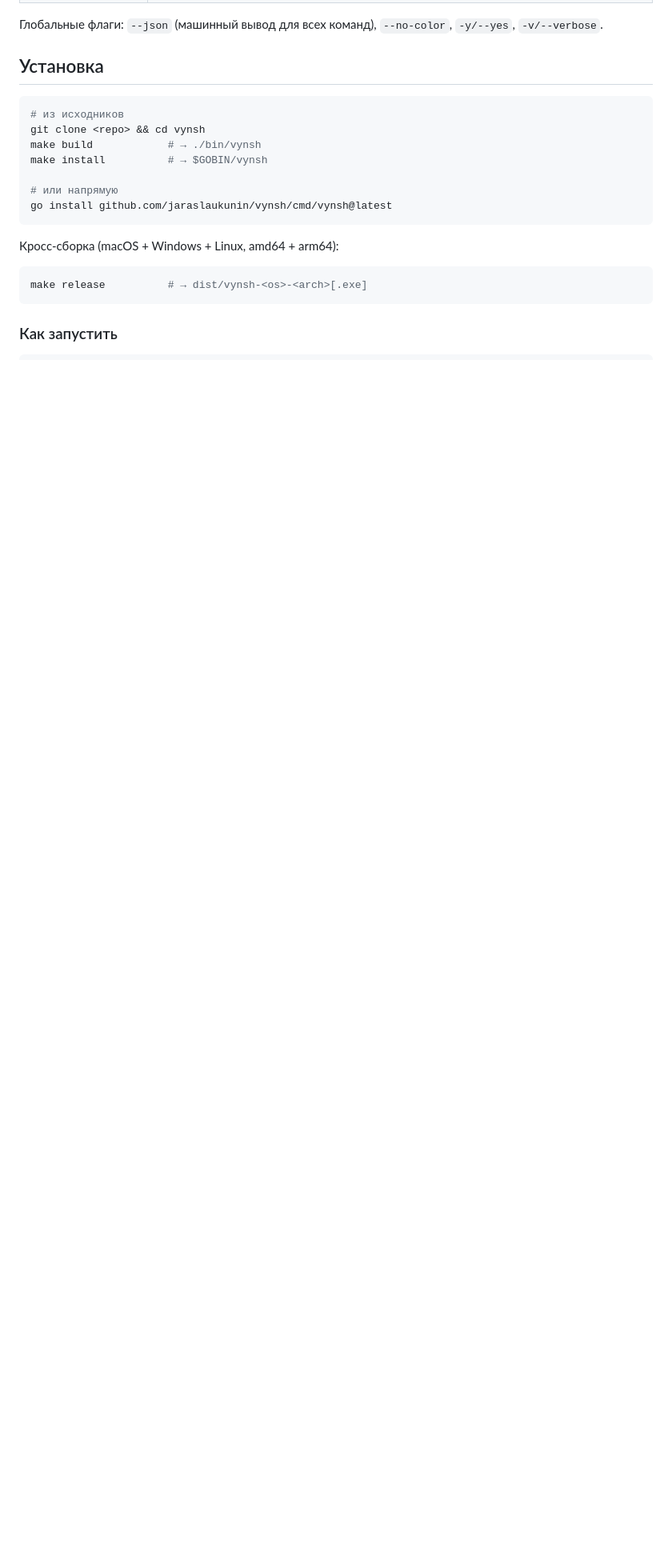
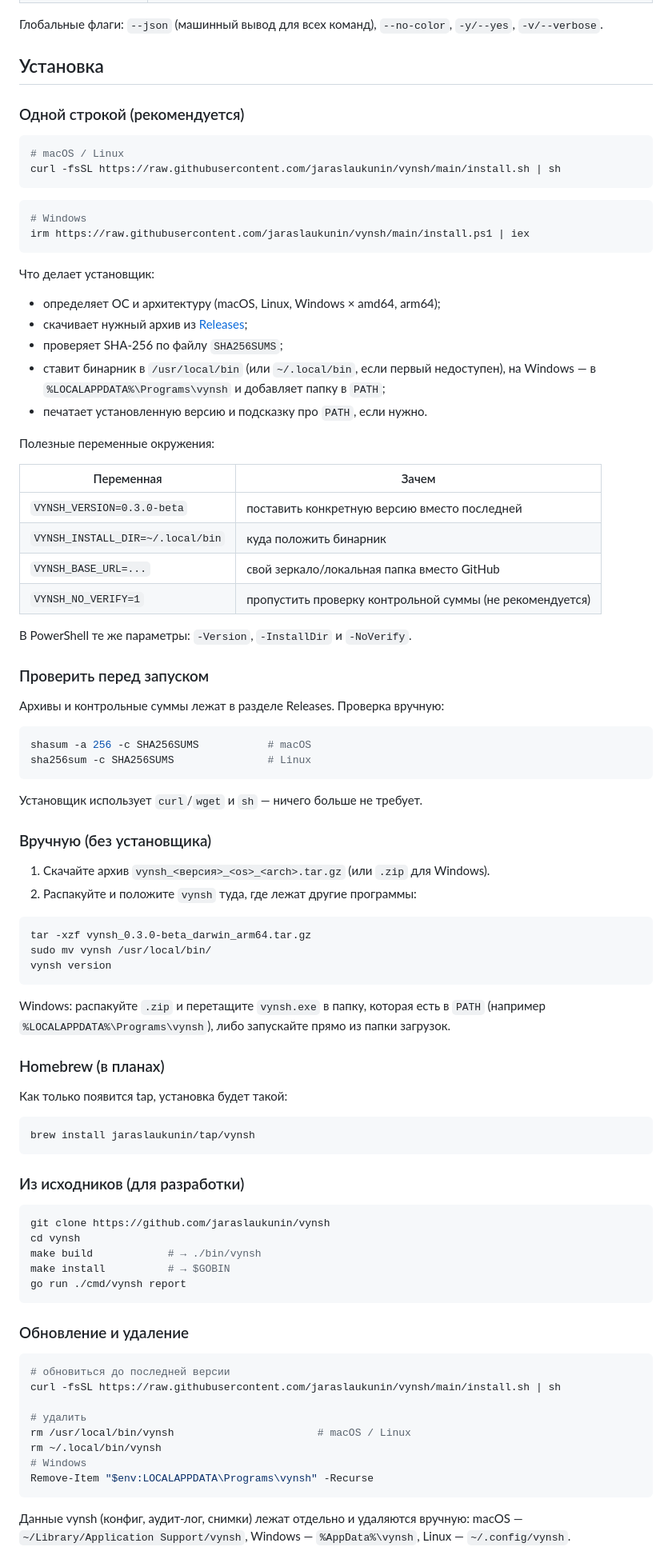
Before and after one commit to jaraslaukunin/vynsh, a Markdown page: README.md, the part around one of its changes. Shown at 80% size. Rendered like a GitHub page; blank space fills up the shorter version.

````diff
--- a/README.md
+++ b/README.md
@@ -59,20 +76,95 @@ What to do next
 
 ## Установка
 
-```bash
-# из исходников
-git clone <repo> && cd vynsh
-make build            # → ./bin/vynsh
-make install          # → $GOBIN/vynsh
+### Одной строкой (рекомендуется)
 
-# или напрямую
-go install github.com/jaraslaukunin/vynsh/cmd/vynsh@latest
+```sh
+# macOS / Linux
+curl -fsSL https://raw.githubusercontent.com/jaraslaukunin/vynsh/main/install.sh | sh
 ```
 
-Кросс-сборка (macOS + Windows + Linux, amd64 + arm64):
+```powershell
+# Windows
+irm https://raw.githubusercontent.com/jaraslaukunin/vynsh/main/install.ps1 | iex
+```
+
+Что делает установщик:
+
+* определяет ОС и архитектуру (macOS, Linux, Windows × amd64, arm64);
+* скачивает нужный архив из [Releases](https://github.com/jaraslaukunin/vynsh/releases);
+* проверяет SHA-256 по файлу `SHA256SUMS`;
+* ставит бинарник в `/usr/local/bin` (или `~/.local/bin`, если первый недоступен),
+  на Windows — в `%LOCALAPPDATA%\Programs\vynsh` и добавляет папку в `PATH`;
+* печатает установленную версию и подсказку про `PATH`, если нужно.
+
+Полезные переменные окружения:
+
+| Переменная | Зачем |
+|---|---|
+| `VYNSH_VERSION=0.3.0-beta` | поставить конкретную версию вместо последней |
+| `VYNSH_INSTALL_DIR=~/.local/bin` | куда положить бинарник |
+| `VYNSH_BASE_URL=...` | свой зеркало/локальная папка вместо GitHub |
+| `VYNSH_NO_VERIFY=1` | пропустить проверку контрольной суммы (не рекомендуется) |
+
+В PowerShell те же параметры: `-Version`, `-InstallDir` и `-NoVerify`.
+
+### Проверить перед запуском
+
+Архивы и контрольные суммы лежат в разделе Releases. Проверка вручную:
+
+```sh
+shasum -a 256 -c SHA256SUMS           # macOS
+sha256sum -c SHA256SUMS               # Linux
+```
+
+Установщик использует `curl`/`wget` и `sh` — ничего больше не требует.
+
+### Вручную (без установщика)
+
+1. Скачайте архив `vynsh_<версия>_<os>_<arch>.tar.gz` (или `.zip` для Windows).
+2. Распакуйте и положите `vynsh` туда, где лежат другие программы:
+
+```sh
+tar -xzf vynsh_0.3.0-beta_darwin_arm64.tar.gz
+sudo mv vynsh /usr/local/bin/
+vynsh version
+```
+
+Windows: распакуйте `.zip` и перетащите `vynsh.exe` в папку, которая есть в `PATH`
+(например `%LOCALAPPDATA%\Programs\vynsh`), либо запускайте прямо из папки загрузок.
+
+### Homebrew (в планах)
+
+Как только появится tap, установка будет такой:
+
+```sh
+brew install jaraslaukunin/tap/vynsh
+```
+
+### Из исходников (для разработки)
 
 ```bash
-make release          # → dist/vynsh-<os>-<arch>[.exe]
+git clone https://github.com/jaraslaukunin/vynsh
+cd vynsh
+make build            # → ./bin/vynsh
+make install          # → $GOBIN
+go run ./cmd/vynsh report
 ```
 
-### Как запустить
+### Обновление и удаление
+
+```sh
+# обновиться до последней версии
+curl -fsSL https://raw.githubusercontent.com/jaraslaukunin/vynsh/main/install.sh | sh
+
+# удалить
+rm /usr/local/bin/vynsh                       # macOS / Linux
+rm ~/.local/bin/vynsh
+# Windows
+Remove-Item "$env:LOCALAPPDATA\Programs\vynsh" -Recurse
+```
+
+Данные vynsh (конфиг, аудит-лог, снимки) лежат отдельно и удаляются вручную:
+macOS — `~/Library/Application Support/vynsh`, Windows — `%AppData%\vynsh`,
+Linux — `~/.config/vynsh`.
+
````
Also changed, not shown: other parts of README.md (+52 -23 lines), assets/logo-1024-dark.png (added), assets/logo-1024.png (added), assets/logo-512.png (added), 13 other files.
